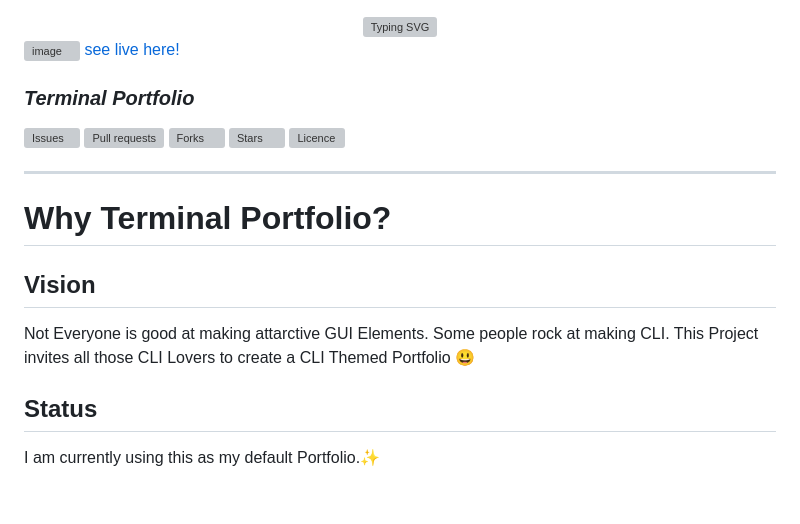
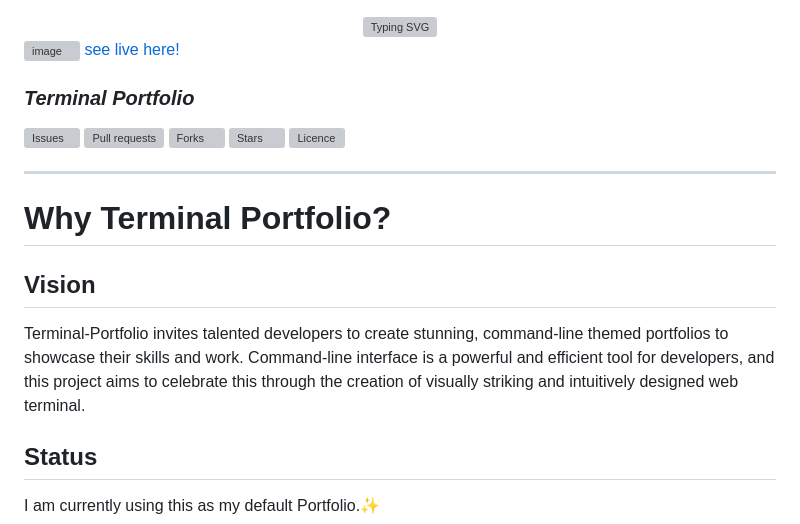
Before and after one commit to TechSpiritSS/Terminal-Portfolio, a Markdown page: README.md, the part around one of its changes. Rendered like a GitHub page; blank space fills up the shorter version; grey boxes are pictures that could not be loaded.

```diff
--- a/README.md
+++ b/README.md
@@ -24,8 +24,7 @@
 
 
 
-Not Everyone is good at making attarctive GUI Elements. Some people rock at making CLI. This Project invites all those CLI Lovers to create a CLI Themed Portfolio :smiley:
-
+Terminal-Portfolio invites talented developers to create stunning, command-line themed portfolios to showcase their skills and work. Command-line interface is a powerful and efficient tool for developers, and this project aims to celebrate this through the creation of visually striking and intuitively designed web terminal.
 
 
 ## Status
```
Also changed, not shown: other parts of README.md (+1 -1 lines).
